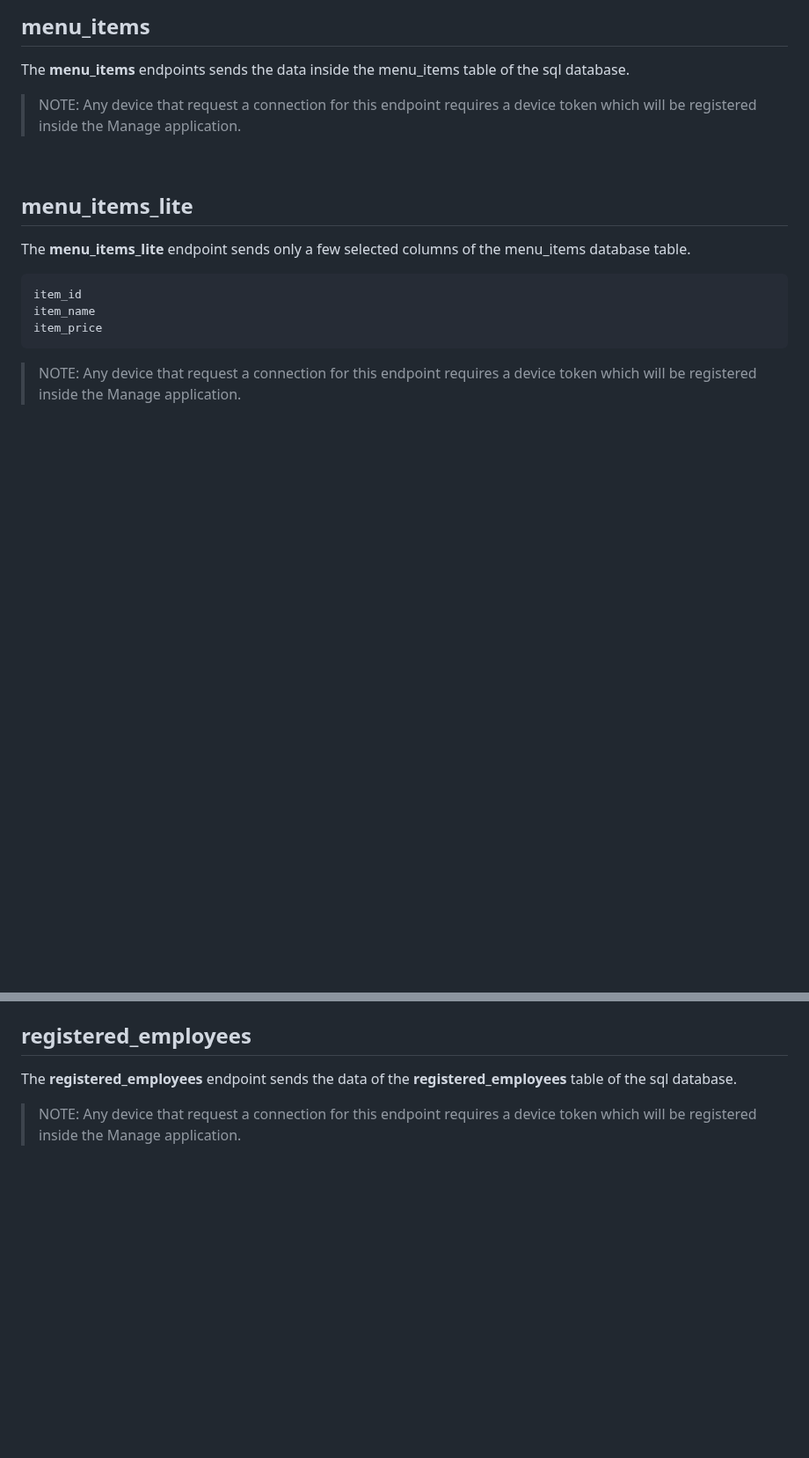
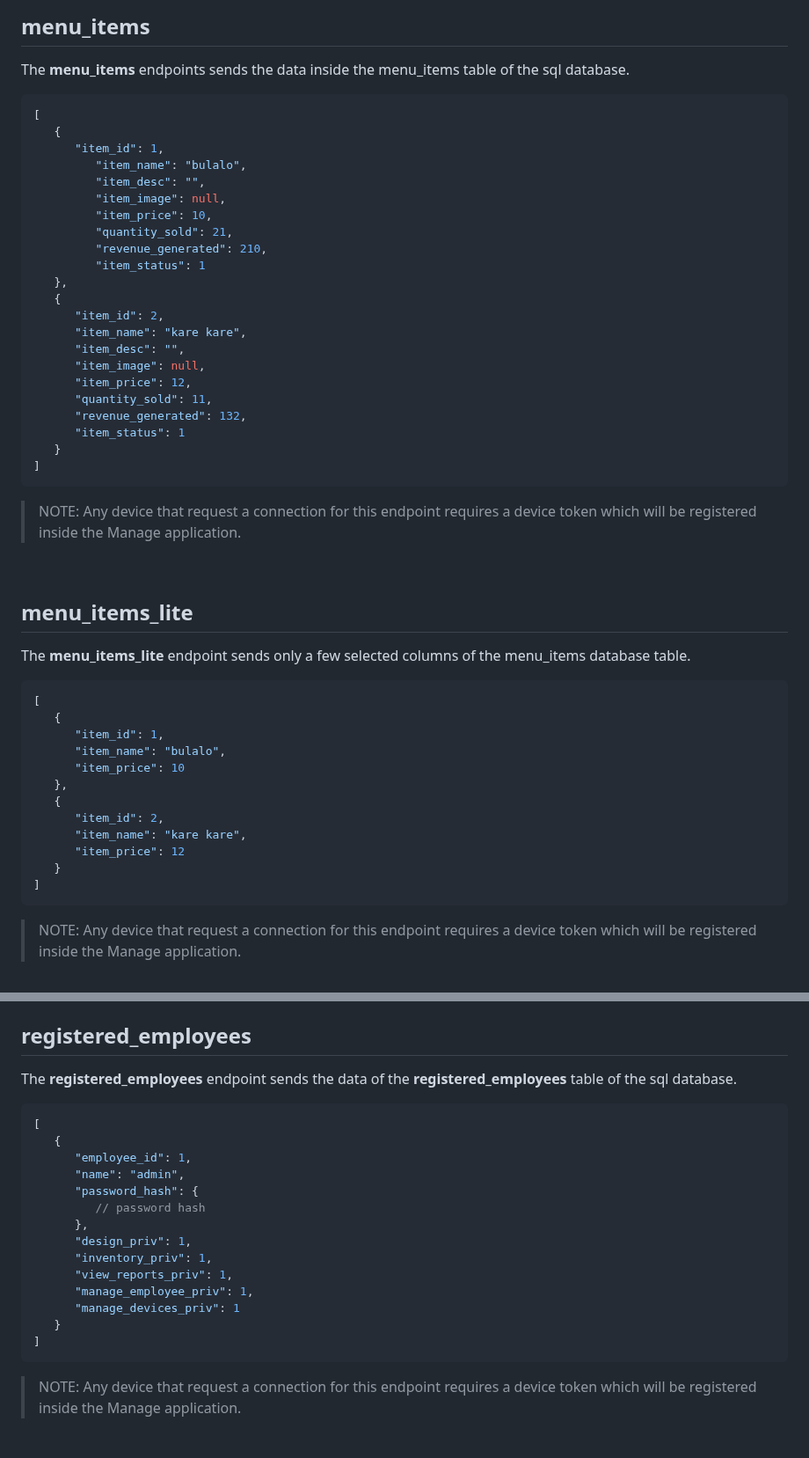
Before and after one commit to alexxGmZ/MenuMaApp, a Markdown page: DOCS/Manage/server.md, 2 parts joined by grey strips. Shown at 88% size. Rendered like a GitHub page; blank space fills up the shorter version.

Commit message:
DOCS(Manage)-server: add api data sample

````diff
--- a/DOCS/Manage/server.md
+++ b/DOCS/Manage/server.md
@@ -50,6 +50,30 @@ which will be registered inside the Manage application.
 
 ## menu_items
 The **menu_items** endpoints sends the data inside the menu_items table of the sql database.
+```json
+[
+   {
+      "item_id": 1,
+         "item_name": "bulalo",
+         "item_desc": "",
+         "item_image": null,
+         "item_price": 10,
+         "quantity_sold": 21,
+         "revenue_generated": 210,
+         "item_status": 1
+   },
+   {
+      "item_id": 2,
+      "item_name": "kare kare",
+      "item_desc": "",
+      "item_image": null,
+      "item_price": 12,
+      "quantity_sold": 11,
+      "revenue_generated": 132,
+      "item_status": 1
+   }
+]
+```
 
 > NOTE: Any device that request a connection for this endpoint requires a device token
 which will be registered inside the Manage application.
@@ -59,10 +83,19 @@ which will be registered inside the Manage application.
 ## menu_items_lite
 The **menu_items_lite** endpoint sends only a few selected columns of the menu_items
 database table.
-```
-item_id
-item_name
-item_price
+```json
+[
+   {
+      "item_id": 1,
+      "item_name": "bulalo",
+      "item_price": 10
+   },
+   {
+      "item_id": 2,
+      "item_name": "kare kare",
+      "item_price": 12
+   }
+]
 ```
 > NOTE: Any device that request a connection for this endpoint requires a device token
 which will be registered inside the Manage application.
@@ -78,6 +111,22 @@ of the sql database table.
 ## registered_employees
 The **registered_employees** endpoint sends the data of the **registered_employees** table
 of the sql database.
+```json
+[
+   {
+      "employee_id": 1,
+      "name": "admin",
+      "password_hash": {
+         // password hash
+      },
+      "design_priv": 1,
+      "inventory_priv": 1,
+      "view_reports_priv": 1,
+      "manage_employee_priv": 1,
+      "manage_devices_priv": 1
+   }
+]
+```
 
 > NOTE: Any device that request a connection for this endpoint requires a device token
 which will be registered inside the Manage application.
````
